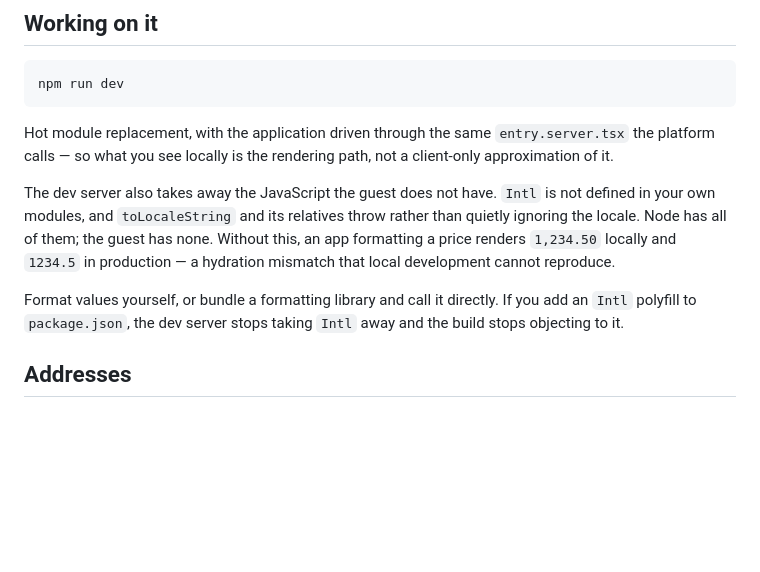
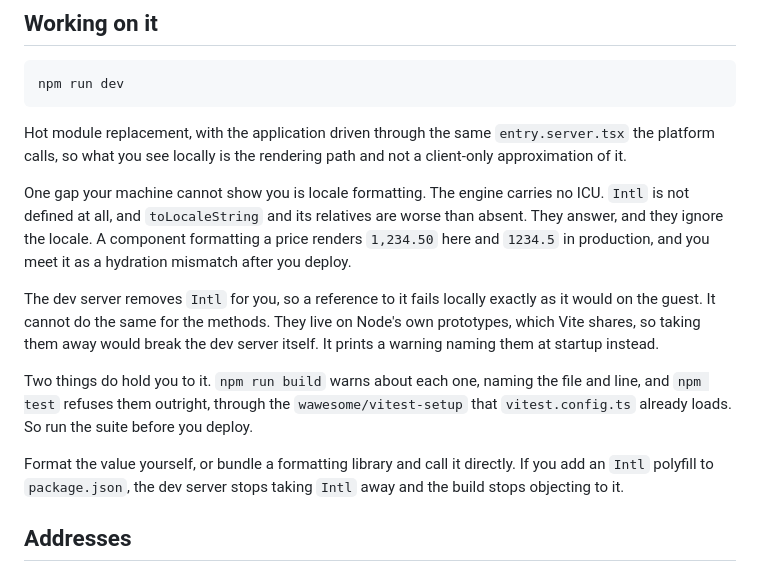
Before and after one commit to wawesomeio/templates, a Markdown page: react-ssr/README.md, the part around the change. Rendered like a GitHub page; blank space fills up the shorter version.

Commit message:
fix(react-ssr): the README says what the dev server can and cannot catch (#16)
The "Working on it" section had the locale gap backwards on both halves. It
said the dev server takes the divergent methods away, and that they throw. The
dev server cannot take them away: they live on Node's own prototypes, which
Vite shares. And on the guest they do not throw. They answer and ignore the
locale, which is what makes them the quiet half of the gap.

A reader who believed it trusted `npm run dev` to catch a bug it is documented
as unable to catch. The section now names what does hold you to it: the startup
warning, the file and line from `wawesome build`, and the test run that refuses
them through the `wawesome/vitest-setup` already wired in `vitest.config.ts`.

````diff
--- a/react-ssr/README.md
+++ b/react-ssr/README.md
@@ -33,18 +33,28 @@ npm run dev
 ```
 
 Hot module replacement, with the application driven through the same
-`entry.server.tsx` the platform calls — so what you see locally is the rendering
-path, not a client-only approximation of it.
+`entry.server.tsx` the platform calls, so what you see locally is the rendering
+path and not a client-only approximation of it.
 
-The dev server also takes away the JavaScript the guest does not have. `Intl` is
-not defined in your own modules, and `toLocaleString` and its relatives throw
-rather than quietly ignoring the locale. Node has all of them; the guest has none.
-Without this, an app formatting a price renders `1,234.50` locally and `1234.5` in
-production — a hydration mismatch that local development cannot reproduce.
+One gap your machine cannot show you is locale formatting. The engine carries no
+ICU. `Intl` is not defined at all, and `toLocaleString` and its relatives are
+worse than absent. They answer, and they ignore the locale. A component
+formatting a price renders `1,234.50` here and `1234.5` in production, and you
+meet it as a hydration mismatch after you deploy.
 
-Format values yourself, or bundle a formatting library and call it directly. If you
-add an `Intl` polyfill to `package.json`, the dev server stops taking `Intl` away
-and the build stops objecting to it.
+The dev server removes `Intl` for you, so a reference to it fails locally exactly
+as it would on the guest. It cannot do the same for the methods. They live on
+Node's own prototypes, which Vite shares, so taking them away would break the dev
+server itself. It prints a warning naming them at startup instead.
+
+Two things do hold you to it. `npm run build` warns about each one, naming the
+file and line, and `npm test` refuses them outright, through the
+`wawesome/vitest-setup` that `vitest.config.ts` already loads. So run the suite
+before you deploy.
+
+Format the value yourself, or bundle a formatting library and call it directly.
+If you add an `Intl` polyfill to `package.json`, the dev server stops taking
+`Intl` away and the build stops objecting to it.
 
 ## Addresses
 
````
